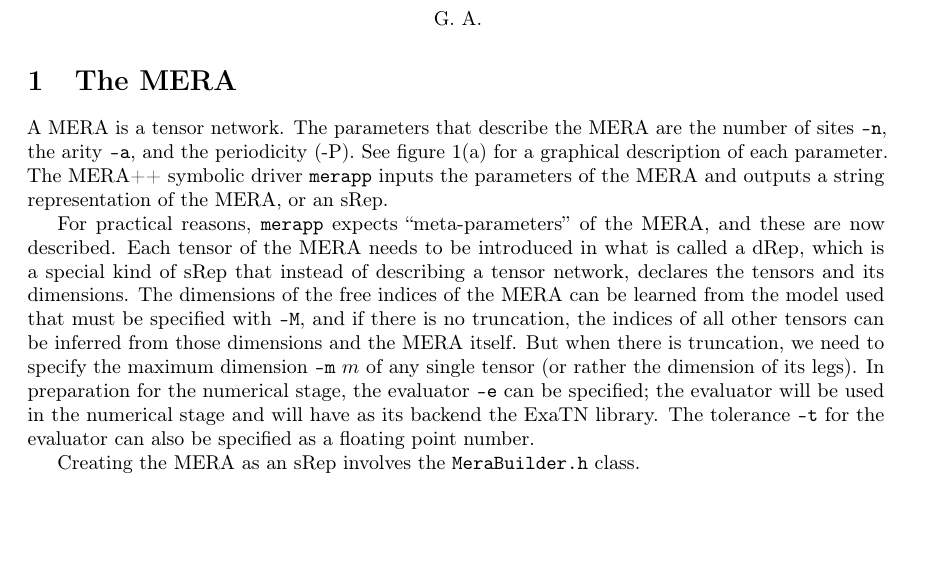
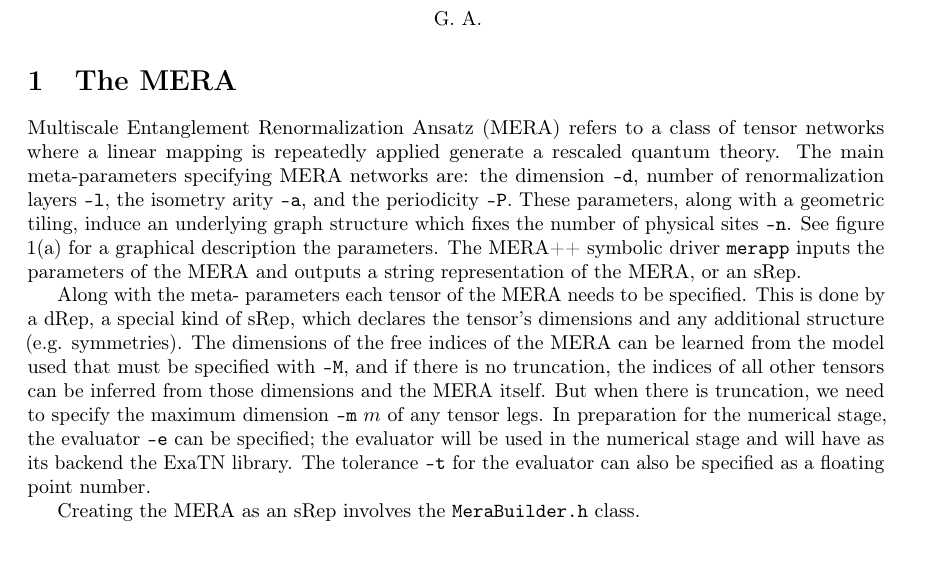
Before and after one commit to g1257/merapp, a LaTeX document (doc/symbolicDriver.tex): part of page 1 of 2, cut so that both start at the same text, the shorter picture padded with empty space. Compiled offline with pdfLaTeX.

Commit message:
redefined meta parameters in terms of layers

```diff
--- a/doc/symbolicDriver.tex
+++ b/doc/symbolicDriver.tex
@@ -16,21 +16,19 @@
 \end{center}
 
 \section{The MERA}
-	A MERA is a tensor network. The parameters that describe the MERA
-	are the number of sites \code{-n}, the arity \code{-a}, and the periodicity (-P).
-See figure 1(a) for a graphical description of each parameter.
-The MERA++ symbolic driver \code{merapp} inputs the parameters of the MERA and
-outputs a string representation of the MERA, or an sRep.
+Multiscale Entanglement Renormalization Ansatz (MERA) refers to a class of tensor networks where a linear mapping is repeatedly applied generate a rescaled quantum theory.
+The main meta-parameters specifying MERA networks are: the dimension \code{-d}, number of renormalization layers \code{-l}, the isometry arity \code{-a}, and the periodicity \code{-P}.
+These parameters, along with a geometric tiling, induce an underlying graph structure which fixes the number of physical sites \code{-n}.
+See figure 1(a) for a graphical description the parameters.
+The MERA++ symbolic driver \code{merapp} inputs the parameters of the MERA and outputs a string representation of the MERA, or an sRep.
 
-For practical reasons, \code{merapp} expects ``meta-parameters'' of the MERA, and these
-are now described. Each tensor of the MERA needs to be introduced in what is called a dRep, which
-is a special kind of sRep that instead of describing a tensor network, declares
-the tensors and its dimensions. The dimensions of the free indices of the MERA
+Along with the meta- parameters each tensor of the MERA needs to be specified.
+This is done by a dRep, a special kind of sRep, which declares the tensor's dimensions and any additional structure (e.g. symmetries).
+The dimensions of the free indices of the MERA
 can be learned from the model used that must be specified with \code{-M}, and if there is no truncation, the indices of all
 other tensors can be inferred from those dimensions and the MERA itself.
-But when there is truncation, we need to specify the maximum dimension  \code{-m} $m$
-of any single tensor (or rather
-the dimension of its legs). In preparation for the numerical stage, the evaluator \code{-e} can be specified;
+But when there is truncation, we need to specify the maximum dimension \code{-m} $m$
+of any tensor legs. In preparation for the numerical stage, the evaluator \code{-e} can be specified;
 the evaluator will be used in the numerical stage and will have as its backend the ExaTN library.
 The tolerance \code{-t} for the evaluator can also be specified as a floating point number.
 
```
